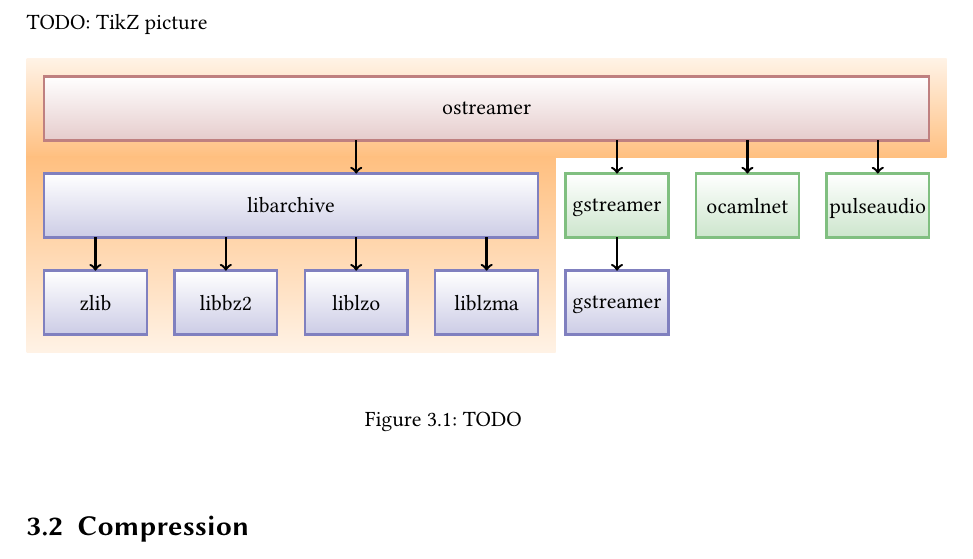
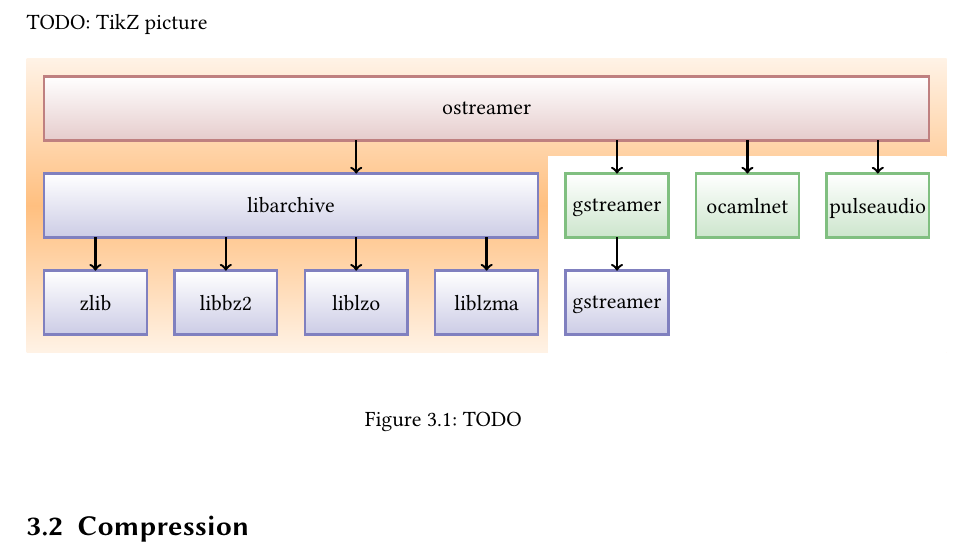
Before and after one commit to Leonidas-from-XIV/tum-bachelor, a LaTeX thesis (bachelor.tex, which reads architecture.tex): part of page 13 of 18, cut so that both start at the same text. Compiled offline with XeLaTeX; a missing font is replaced by an installed copy or a similar font.

Commit message:
Better implementation of highlight

```diff
--- a/architecture.tex
+++ b/architecture.tex
@@ -24,16 +24,18 @@
     bottom color=green!50!black!20,
     inner sep=0em,
   },
-  highlightlow/.style={
+  highlight/.style={
     rectangle,
-    top color=orange!50,
+    top color=orange!10,
     bottom color=orange!10,
+    % middle color goes last
+    middle color=orange!50,
     inner sep=0.8em,
   },
-  highlighthigh/.style={
+  nohighlight/.style={
     rectangle,
-    top color=orange!10,
-    bottom color=orange!50,
+    top color=white,
+    bottom color=white,
     inner sep=0.8em,
   },
   testblock/.style={
```
Also changed, not shown: architecture.tex (8 more changed lines).
